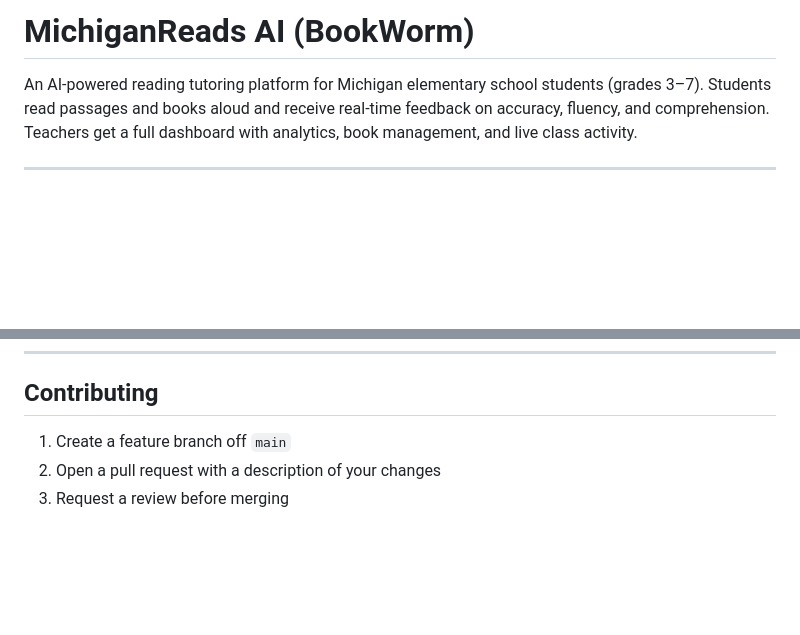
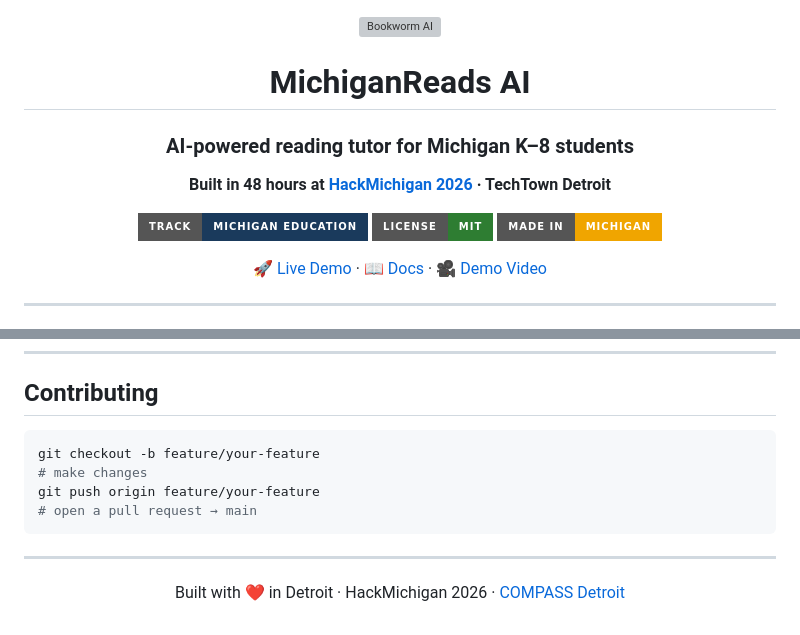
Before and after one commit to AliAlj/FourG, a Markdown page: README.md, 2 parts joined by grey strips. Drawn GitHub-style; badges without logos; blank space fills up the shorter version; grey boxes are pictures that could not be loaded.

````diff
--- a/README.md
+++ b/README.md
@@ -1,3 +1,16 @@
-# MichiganReads AI (BookWorm)
+<div align="center">
 
-An AI-powered reading tutoring platform for Michigan elementary school students (grades 3–7). Students read passages and books aloud and receive real-time feedback on accuracy, fluency, and comprehension. Teachers get a full dashboard with analytics, book management, and live class activity.
+<img src="readingai/frontend/assets/wormAi.png" alt="Bookworm AI" width="100" />
+
+# MichiganReads AI
+
+### AI-powered reading tutor for Michigan K–8 students
+
+**Built in 48 hours at [HackMichigan 2026](https://www.hackmichigan.dev) · TechTown Detroit**
+
+[![Track](https://img.shields.io/badge/Track-Michigan%20Education-1a3a5c?style=for-the-badge)](https://github.com/AliAlj/FourG)
+[![License](https://img.shields.io/badge/License-MIT-2e7d32?style=for-the-badge)](LICENSE)
+[![Made in Michigan](https://img.shields.io/badge/Made%20in-Michigan-f0a500?style=for-the-badge)](#)
+
+[🚀 Live Demo](https://fourg-1.onrender.com) · [📖 Docs](#setup) · [🎥 Demo Video](#)
+
@@ -140,6 +170,17 @@ This application is designed to comply with COPPA, FERPA, and the Michigan Stude
 
 ## Contributing
 
-1. Create a feature branch off `main`
-2. Open a pull request with a description of your changes
-3. Request a review before merging
+```bash
+git checkout -b feature/your-feature
+# make changes
+git push origin feature/your-feature
+# open a pull request → main
+```
+
+---
+
+<div align="center">
+
+Built with ❤️ in Detroit · HackMichigan 2026 · [COMPASS Detroit](https://compass-detroit.com)
+
+</div>
````
Also changed, not shown: other parts of README.md (+83 -66 lines).
